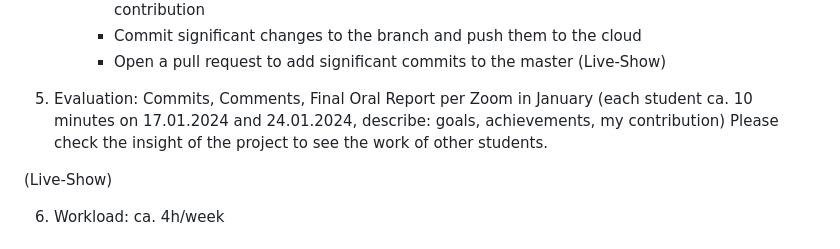
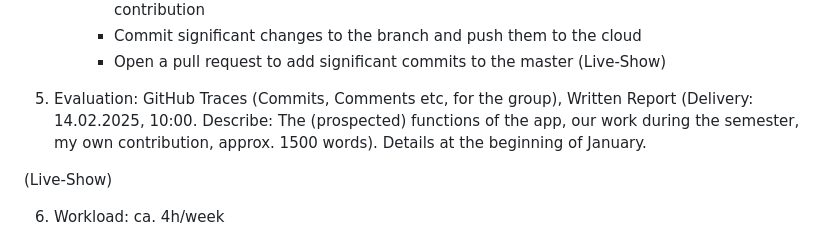
Before and after one commit to Statsomat/BayesTwoProp, a Markdown page: documents/Introduction.md, the part around the change. GitHub-like rendering.

```diff
--- a/documents/Introduction.md
+++ b/documents/Introduction.md
@@ -45,8 +45,7 @@
         - Open a pull request to add significant commits to the master
 (Live-Show)
 
-5.	Evaluation: Commits, Comments, Final Oral Report per Zoom in January (each student ca. 10 minutes on 17.01.2024 and 24.01.2024, describe: goals, achievements, my contribution)
-Please check the insight of the project to see the work of other students.
+5.	Evaluation: GitHub Traces (Commits, Comments etc, for the group), Written Report (Delivery: 14.02.2025, 10:00. Describe: The (prospected) functions of the app, our work during the semester, my own contribution, approx. 1500 words). Details at the beginning of January.
 
 (Live-Show)
 
```
